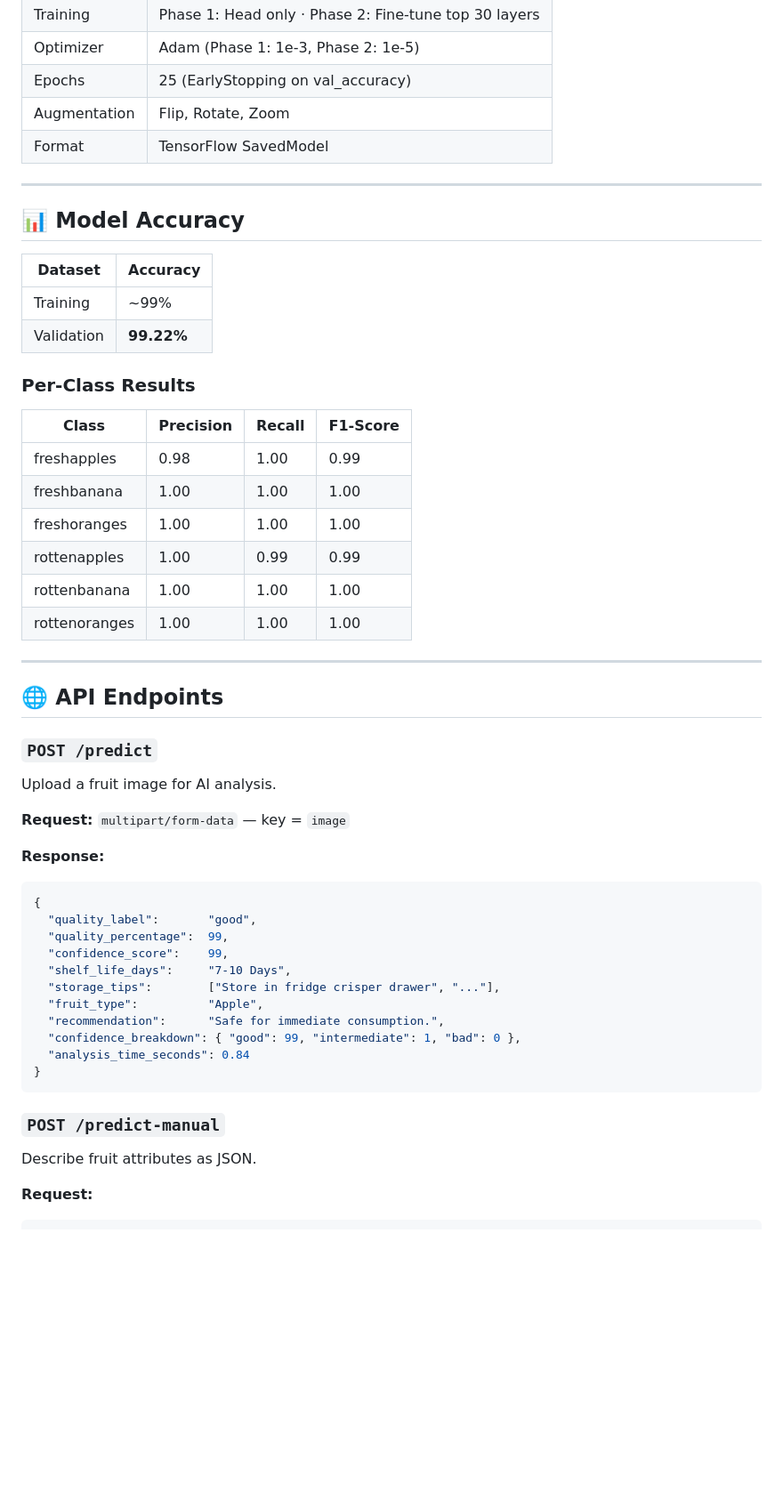
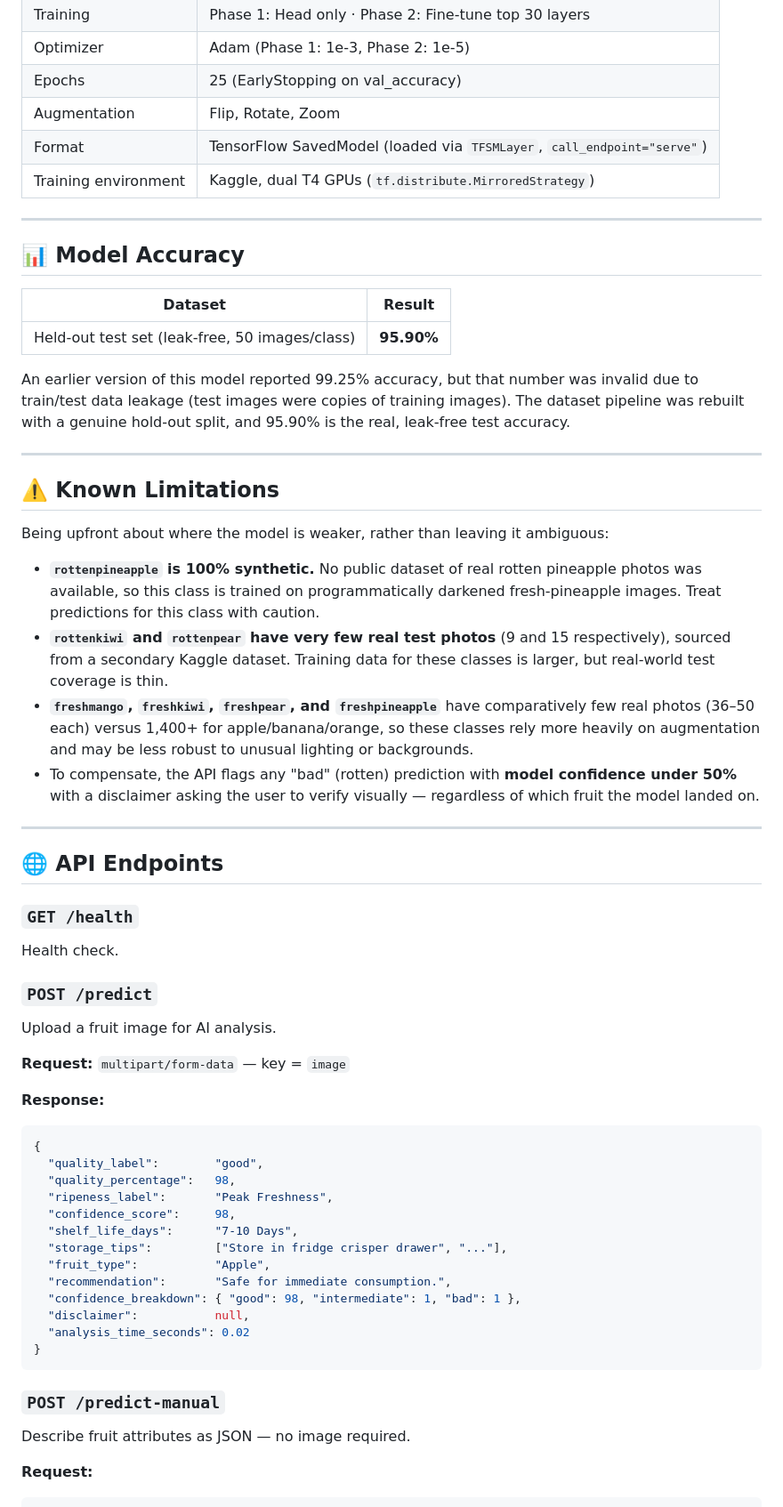
Before and after one commit to YashwanthaY/Fruit-Quality-Detection-using-ML, a Markdown page: README.md, the part around one of its changes. Shown at 89% size. GitHub-like rendering; blank space fills up the shorter version.

Commit message:
Update README with real accuracy, live URLs, and documented limitations

````diff
--- a/README.md
+++ b/README.md
@@ -131,31 +149,45 @@ http://localhost:8080
 | Optimizer | Adam (Phase 1: 1e-3, Phase 2: 1e-5) |
 | Epochs | 25 (EarlyStopping on val_accuracy) |
 | Augmentation | Flip, Rotate, Zoom |
-| Format | TensorFlow SavedModel |
+| Format | TensorFlow SavedModel (loaded via `TFSMLayer`, `call_endpoint="serve"`) |
+| Training environment | Kaggle, dual T4 GPUs (`tf.distribute.MirroredStrategy`) |
 
 ---
 
 ## 📊 Model Accuracy
 
-| Dataset | Accuracy |
+| Dataset | Result |
 |---|---|
-| Training | ~99% |
-| Validation | **99.22%** |
+| Held-out test set (leak-free, 50 images/class) | **95.90%** |
 
-### Per-Class Results
+An earlier version of this model reported 99.25% accuracy, but that number was invalid due to
+train/test data leakage (test images were copies of training images). The dataset pipeline was
+rebuilt with a genuine hold-out split, and 95.90% is the real, leak-free test accuracy.
 
-| Class | Precision | Recall | F1-Score |
-|---|---|---|---|
-| freshapples | 0.98 | 1.00 | 0.99 |
-| freshbanana | 1.00 | 1.00 | 1.00 |
-| freshoranges | 1.00 | 1.00 | 1.00 |
-| rottenapples | 1.00 | 0.99 | 0.99 |
-| rottenbanana | 1.00 | 1.00 | 1.00 |
-| rottenoranges | 1.00 | 1.00 | 1.00 |
+---
+
+## ⚠️ Known Limitations
+
+Being upfront about where the model is weaker, rather than leaving it ambiguous:
+
+- **`rottenpineapple` is 100% synthetic.** No public dataset of real rotten pineapple photos was
+  available, so this class is trained on programmatically darkened fresh-pineapple images. Treat
+  predictions for this class with caution.
+- **`rottenkiwi` and `rottenpear` have very few real test photos** (9 and 15 respectively), sourced
+  from a secondary Kaggle dataset. Training data for these classes is larger, but real-world test
+  coverage is thin.
+- **`freshmango`, `freshkiwi`, `freshpear`, and `freshpineapple`** have comparatively few real photos
+  (36–50 each) versus 1,400+ for apple/banana/orange, so these classes rely more heavily on
+  augmentation and may be less robust to unusual lighting or backgrounds.
+- To compensate, the API flags any "bad" (rotten) prediction with **model confidence under 50%**
+  with a disclaimer asking the user to verify visually — regardless of which fruit the model landed on.
 
 ---
 
 ## 🌐 API Endpoints
+
+### `GET /health`
+Health check.
 
 ### `POST /predict`
 Upload a fruit image for AI analysis.
@@ -165,20 +197,22 @@ Upload a fruit image for AI analysis.
 **Response:**
 ```json
 {
-  "quality_label":       "good",
-  "quality_percentage":  99,
-  "confidence_score":    99,
-  "shelf_life_days":     "7-10 Days",
-  "storage_tips":        ["Store in fridge crisper drawer", "..."],
-  "fruit_type":          "Apple",
-  "recommendation":      "Safe for immediate consumption.",
-  "confidence_breakdown": { "good": 99, "intermediate": 1, "bad": 0 },
-  "analysis_time_seconds": 0.84
+  "quality_label":        "good",
+  "quality_percentage":   98,
+  "ripeness_label":       "Peak Freshness",
+  "confidence_score":     98,
+  "shelf_life_days":      "7-10 Days",
+  "storage_tips":         ["Store in fridge crisper drawer", "..."],
+  "fruit_type":           "Apple",
+  "recommendation":       "Safe for immediate consumption.",
+  "confidence_breakdown": { "good": 98, "intermediate": 1, "bad": 1 },
+  "disclaimer":           null,
+  "analysis_time_seconds": 0.02
 }
 ```
 
 ### `POST /predict-manual`
-Describe fruit attributes as JSON.
+Describe fruit attributes as JSON — no image required.
 
 **Request:**
 ```json
````
Also changed, not shown: other parts of README.md (+52 -31 lines).
